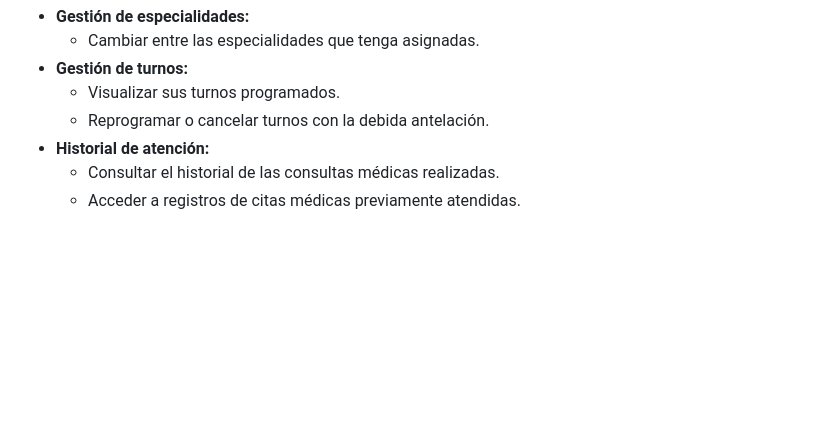
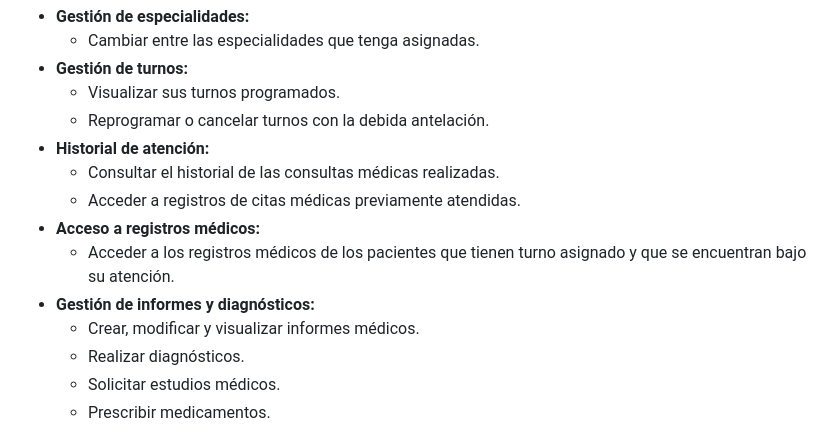
Before and after one commit to Maxiiii22/sistema-hospitalario, a Markdown page: README.md, the part around the change. Rendered like a GitHub page; blank space fills up the shorter version.

```diff
--- a/README.md
+++ b/README.md
@@ -62,6 +62,13 @@ Rol encargado de la atención médica de los pacientes que solicitan turnos para
 - **Historial de atención:**
   - Consultar el historial de las consultas médicas realizadas.
   - Acceder a registros de citas médicas previamente atendidas.
+- **Acceso a registros médicos:**
+  - Acceder a los registros médicos de los pacientes que tienen turno asignado y que se encuentran bajo su atención.
+- **Gestión de informes y diagnósticos:**
+  - Crear, modificar y visualizar informes médicos.
+  - Realizar diagnósticos.
+  - Solicitar estudios médicos.
+  - Prescribir medicamentos.
 
 ![Vista previa](imagenes%20previas/hospital-5.jpg)
 
```
